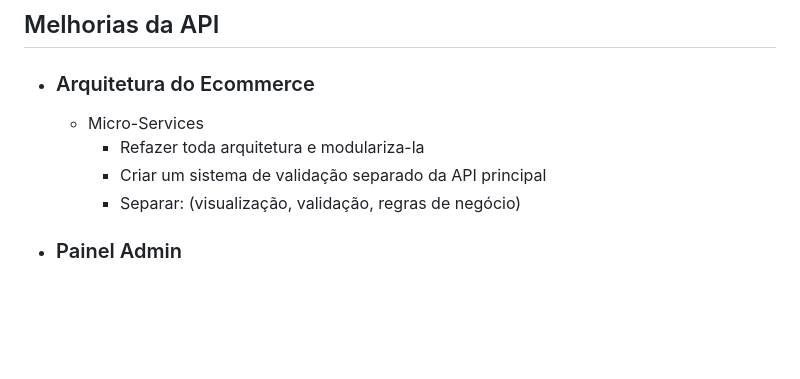
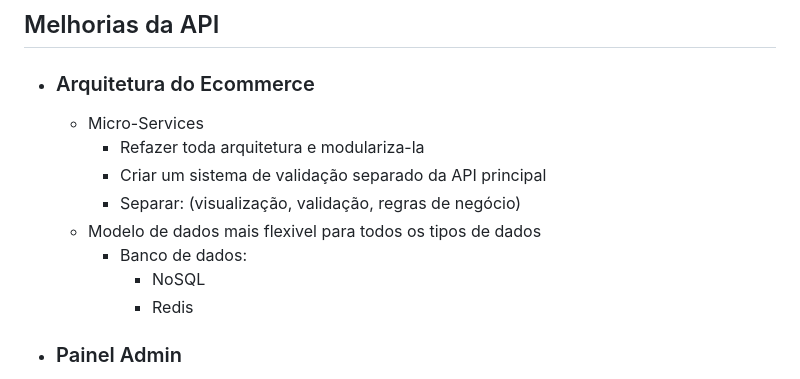
Before and after one commit to Rodrigo-Kelven/Api_Ecommerce, a Markdown page: README.md, the part around the change. GitHub-like rendering; blank space fills up the shorter version.

```diff
--- a/README.md
+++ b/README.md
@@ -35,6 +35,10 @@ Ele permite que os usuários realizem operações como criar, ler, atualizar e e
         - Refazer toda arquitetura e modulariza-la
         - Criar um sistema de validação separado da API principal
         - Separar: (visualização, validação, regras de negócio)
+   - Modelo de dados mais flexivel para todos os tipos de dados
+       - Banco de dados:
+           - NoSQL
+           - Redis
 
 - ### Painel Admin
     - Adicionar pesquisa de produtos baseado em:
```
